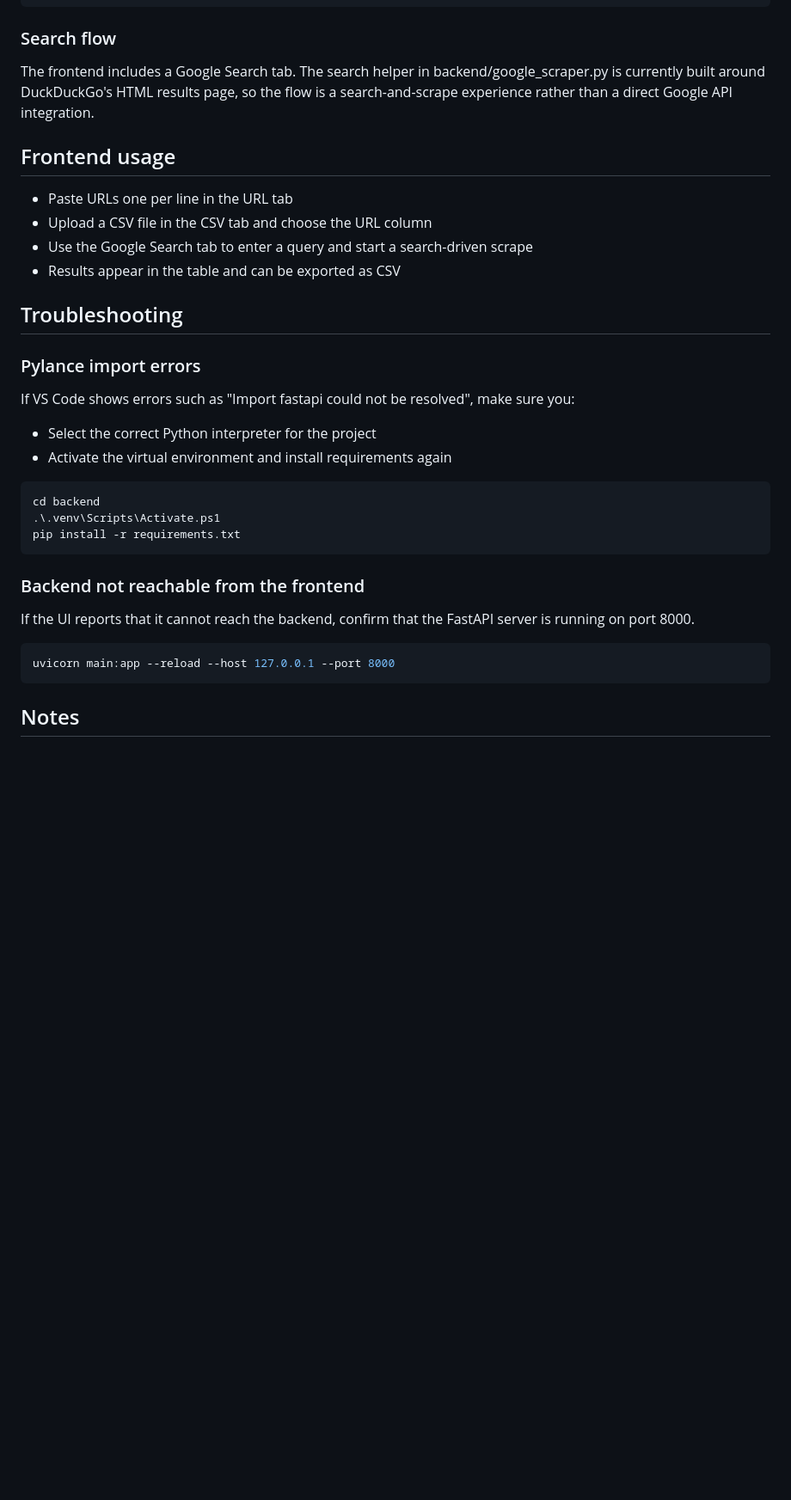
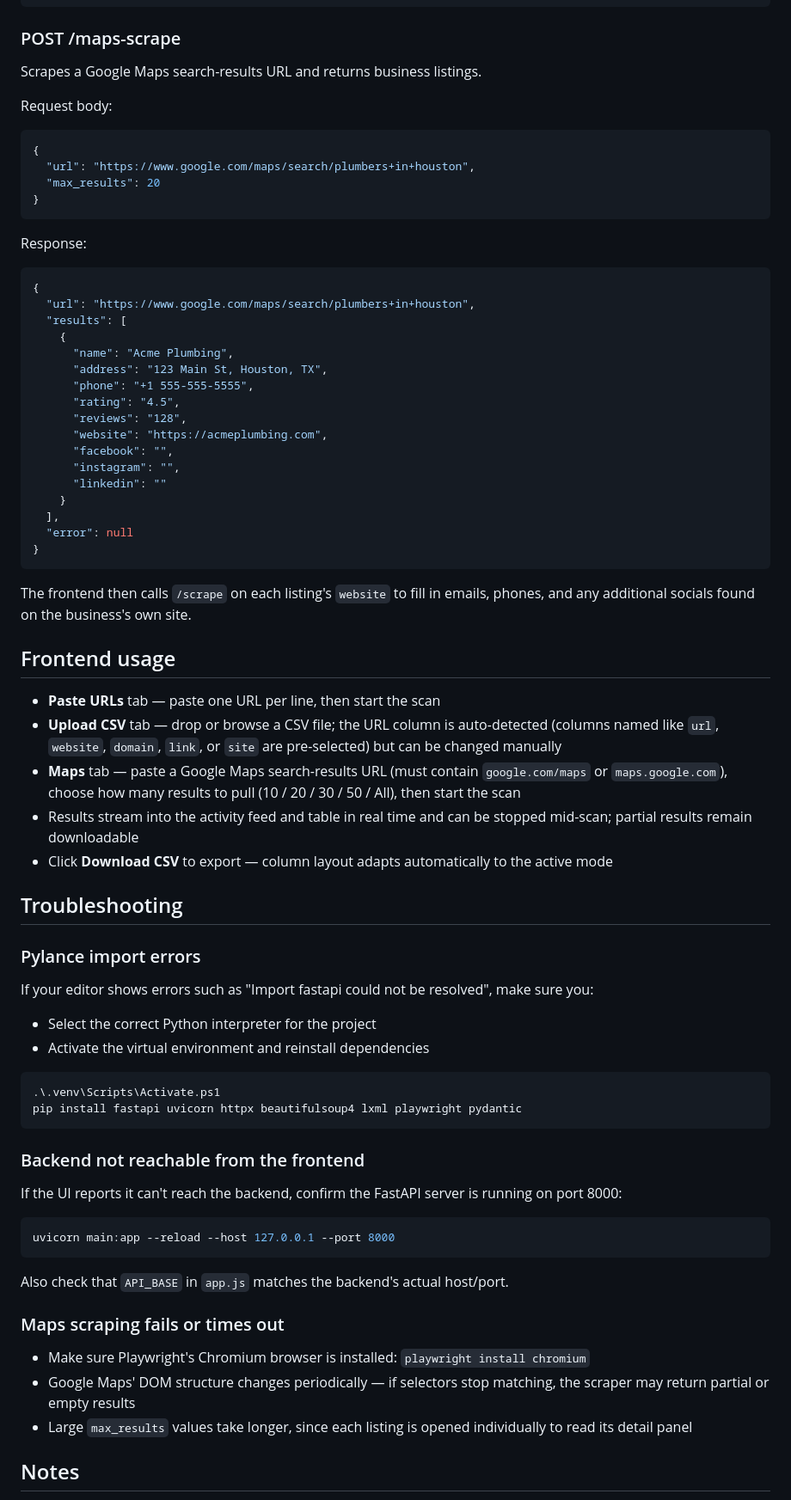
Before and after one commit to SallalZahid56/webTrace, a Markdown page: README.md, the part around one of its changes. Shown at 86% size. Drawn GitHub-style; blank space fills up the shorter version.

Commit message:
update the readme file correctly

````diff
--- a/README.md
+++ b/README.md
@@ -97,39 +102,80 @@ Response:
 }
 ```
 
-### Search flow
+### POST /maps-scrape
 
-The frontend includes a Google Search tab. The search helper in backend/google_scraper.py is currently built around DuckDuckGo's HTML results page, so the flow is a search-and-scrape experience rather than a direct Google API integration.
+Scrapes a Google Maps search-results URL and returns business listings.
+
+Request body:
+
+```json
+{
+  "url": "https://www.google.com/maps/search/plumbers+in+houston",
+  "max_results": 20
+}
+```
+
+Response:
+
+```json
+{
+  "url": "https://www.google.com/maps/search/plumbers+in+houston",
+  "results": [
+    {
+      "name": "Acme Plumbing",
+      "address": "123 Main St, Houston, TX",
+      "phone": "+1 555-555-5555",
+      "rating": "4.5",
+      "reviews": "128",
+      "website": "https://acmeplumbing.com",
+      "facebook": "",
+      "instagram": "",
+      "linkedin": ""
+    }
+  ],
+  "error": null
+}
+```
+
+The frontend then calls `/scrape` on each listing's `website` to fill in emails, phones, and any additional socials found on the business's own site.
 
 ## Frontend usage
 
-- Paste URLs one per line in the URL tab
-- Upload a CSV file in the CSV tab and choose the URL column
-- Use the Google Search tab to enter a query and start a search-driven scrape
-- Results appear in the table and can be exported as CSV
+- **Paste URLs** tab — paste one URL per line, then start the scan
+- **Upload CSV** tab — drop or browse a CSV file; the URL column is auto-detected (columns named like `url`, `website`, `domain`, `link`, or `site` are pre-selected) but can be changed manually
+- **Maps** tab — paste a Google Maps search-results URL (must contain `google.com/maps` or `maps.google.com`), choose how many results to pull (10 / 20 / 30 / 50 / All), then start the scan
+- Results stream into the activity feed and table in real time and can be stopped mid-scan; partial results remain downloadable
+- Click **Download CSV** to export — column layout adapts automatically to the active mode
 
 ## Troubleshooting
 
 ### Pylance import errors
 
-If VS Code shows errors such as "Import fastapi could not be resolved", make sure you:
+If your editor shows errors such as "Import fastapi could not be resolved", make sure you:
 
 - Select the correct Python interpreter for the project
-- Activate the virtual environment and install requirements again
+- Activate the virtual environment and reinstall dependencies
 
 ```powershell
-cd backend
 .\.venv\Scripts\Activate.ps1
-pip install -r requirements.txt
+pip install fastapi uvicorn httpx beautifulsoup4 lxml playwright pydantic
 ```
 
 ### Backend not reachable from the frontend
 
-If the UI reports that it cannot reach the backend, confirm that the FastAPI server is running on port 8000.
+If the UI reports it can't reach the backend, confirm the FastAPI server is running on port 8000:
 
 ```powershell
 uvicorn main:app --reload --host 127.0.0.1 --port 8000
 ```
 
+Also check that `API_BASE` in `app.js` matches the backend's actual host/port.
+
+### Maps scraping fails or times out
+
+- Make sure Playwright's Chromium browser is installed: `playwright install chromium`
+- Google Maps' DOM structure changes periodically — if selectors stop matching, the scraper may return partial or empty results
+- Large `max_results` values take longer, since each listing is opened individually to read its detail panel
+
 ## Notes
 
````
Also changed, not shown: other parts of README.md (+27 -21 lines).
